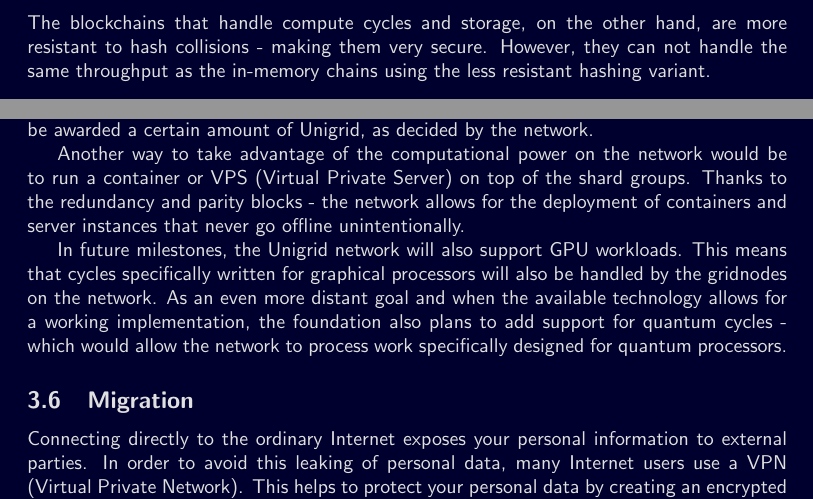
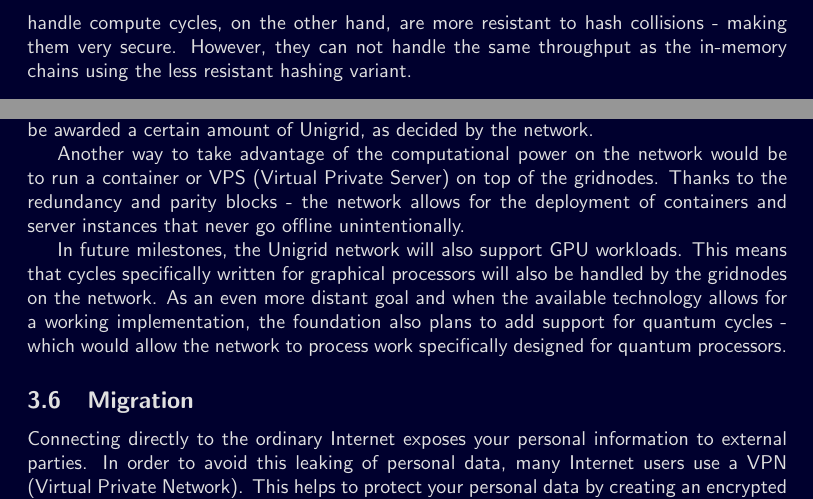
Before and after one commit to unigrid-project/documentation-orange-paper, a LaTeX paper (unigrid-orangepaper.tex): two parts of pages 7 and 9 of 23, joined at a grey line, cut so that both start at the same text. Compiled offline with pdfLaTeX.

Commit message:
Keep storage out of the side chains
Files are not stored on chains, and shard groups no longer exist.

```diff
--- a/unigrid-orangepaper.tex
+++ b/unigrid-orangepaper.tex
@@ -190,7 +190,7 @@
 With a regular masternode, reward frequency and occurrence is based on a naively calculated list. The network simply stores this list into memory and will cycle through each block to select the next winner. With the Unigrid network and gridnodes, scoring and rewards are planned to work differently, taking into account which gridnode received the last reward and the scores of each gridnode. Where data is stored does not depend on such a winner. The owner's own node encrypts a file, cuts it into pieces and sends the pieces of each chunk to gridnodes chosen by a hash of the chunk's name, so each gridnode keeps at most one piece of any chunk and the network scales with the number of gridnodes (see Data Storage).
 
 \subsection{Side Chains}
-The Unigrid network places blocks in appropriate side chains based on the type of work currently being sent by a communicating node. Each side chain is controlled by a group of gridnodes. A side chain is a specialized blockchain with very specific characteristics, optimized for the type of work it is meant for. For example, data storage and compute cycles don't need the brute speed that a direct communication channel requires. Therefore, the Unigrid network treats these workloads differently. The communication side chains are smaller and kept in-memory, using a very fast but less collision resistant hashing algorithm. The blockchains that handle compute cycles and storage, on the other hand, are more resistant to hash collisions - making them very secure. However, they can not handle the same throughput as the in-memory chains using the less resistant hashing variant.
+The Unigrid network places blocks in appropriate side chains based on the type of work currently being sent by a communicating node. Each side chain is controlled by a group of gridnodes. A side chain is a specialized blockchain with very specific characteristics, optimized for the type of work it is meant for. For example, compute cycles don't need the brute speed that a direct communication channel requires. Therefore, the Unigrid network treats these workloads differently. The communication side chains are smaller and kept in-memory, using a very fast but less collision resistant hashing algorithm. The blockchains that handle compute cycles, on the other hand, are more resistant to hash collisions - making them very secure. However, they can not handle the same throughput as the in-memory chains using the less resistant hashing variant.
 
 \begin{center}
 \vspace{0.1cm}
@@ -247,7 +247,7 @@
 
 \noindent One use case appropriate for this would be a scientific study that needs to run some very complex computationally intensive tasks. In return, the gridnodes offering the service would be awarded a certain amount of Unigrid, as decided by the network.
 
-Another way to take advantage of the computational power on the network would be to run a container or VPS (Virtual Private Server) on top of the shard groups. Thanks to the redundancy and parity blocks - the network allows for the deployment of containers and server instances that never go offline unintentionally.
+Another way to take advantage of the computational power on the network would be to run a container or VPS (Virtual Private Server) on top of the gridnodes. Thanks to the redundancy and parity blocks - the network allows for the deployment of containers and server instances that never go offline unintentionally.
 
 In future milestones, the Unigrid network will also support GPU workloads. This means that cycles specifically written for graphical processors will also be handled by the gridnodes on the network. As an even more distant goal and when the available technology allows for a working implementation, the foundation also plans to add support for quantum cycles - which would allow the network to process work specifically designed for quantum processors.
 
```
